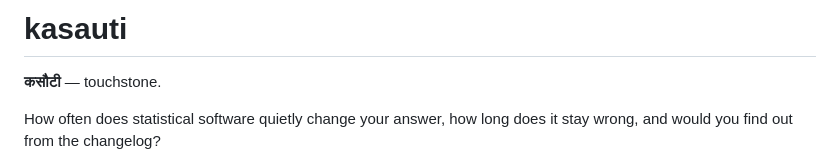
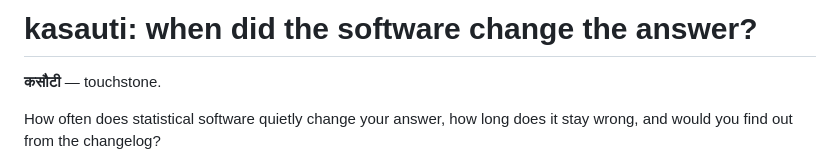
Before and after one commit to recite/kasauti, a Markdown page: README.md, the part around the change. Drawn GitHub-style.

Commit message:
Give the README a descriptive title

```diff
--- a/README.md
+++ b/README.md
@@ -1,4 +1,4 @@
-# kasauti
+# kasauti: when did the software change the answer?
 
 **कसौटी** — touchstone.
 
```
